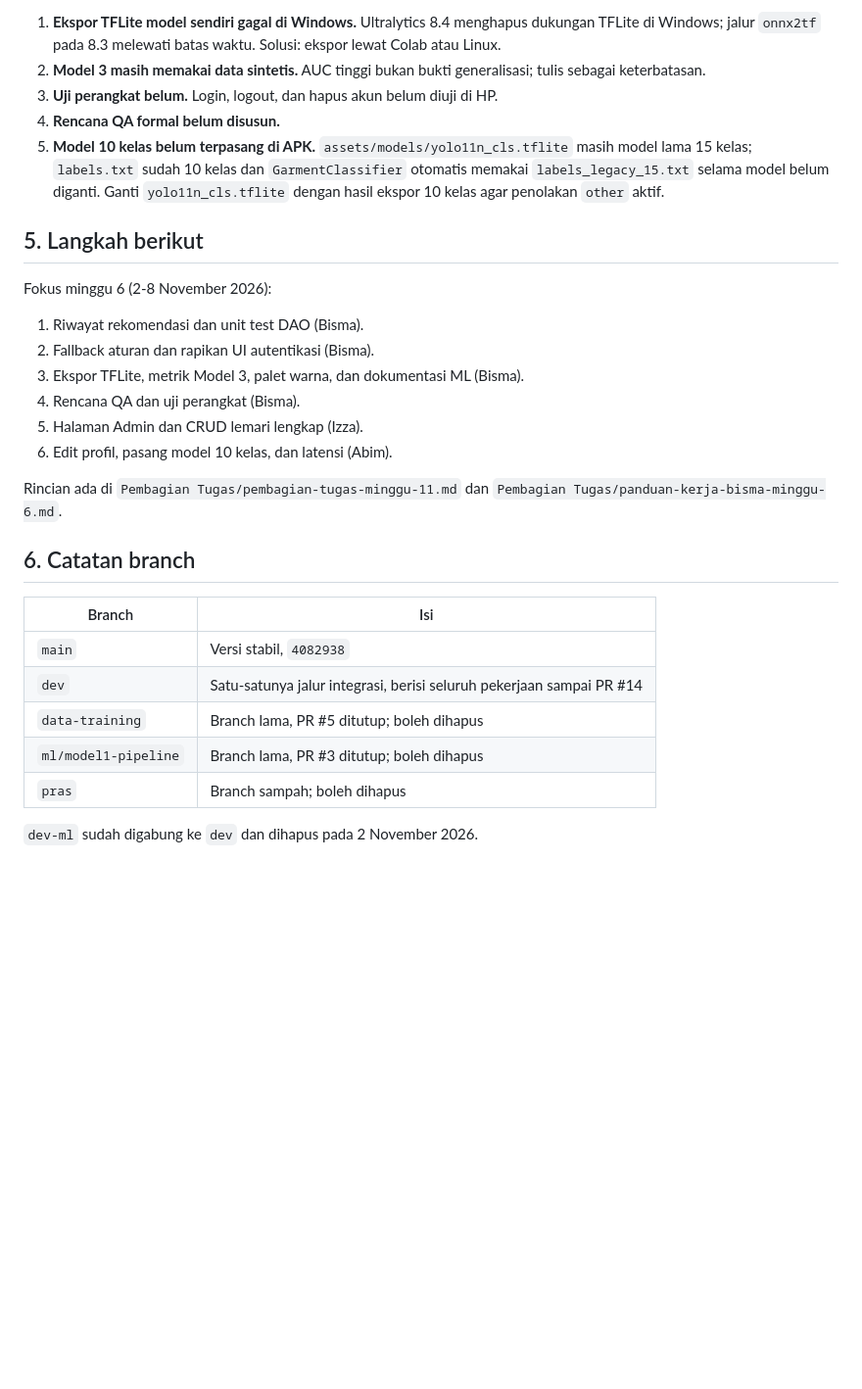
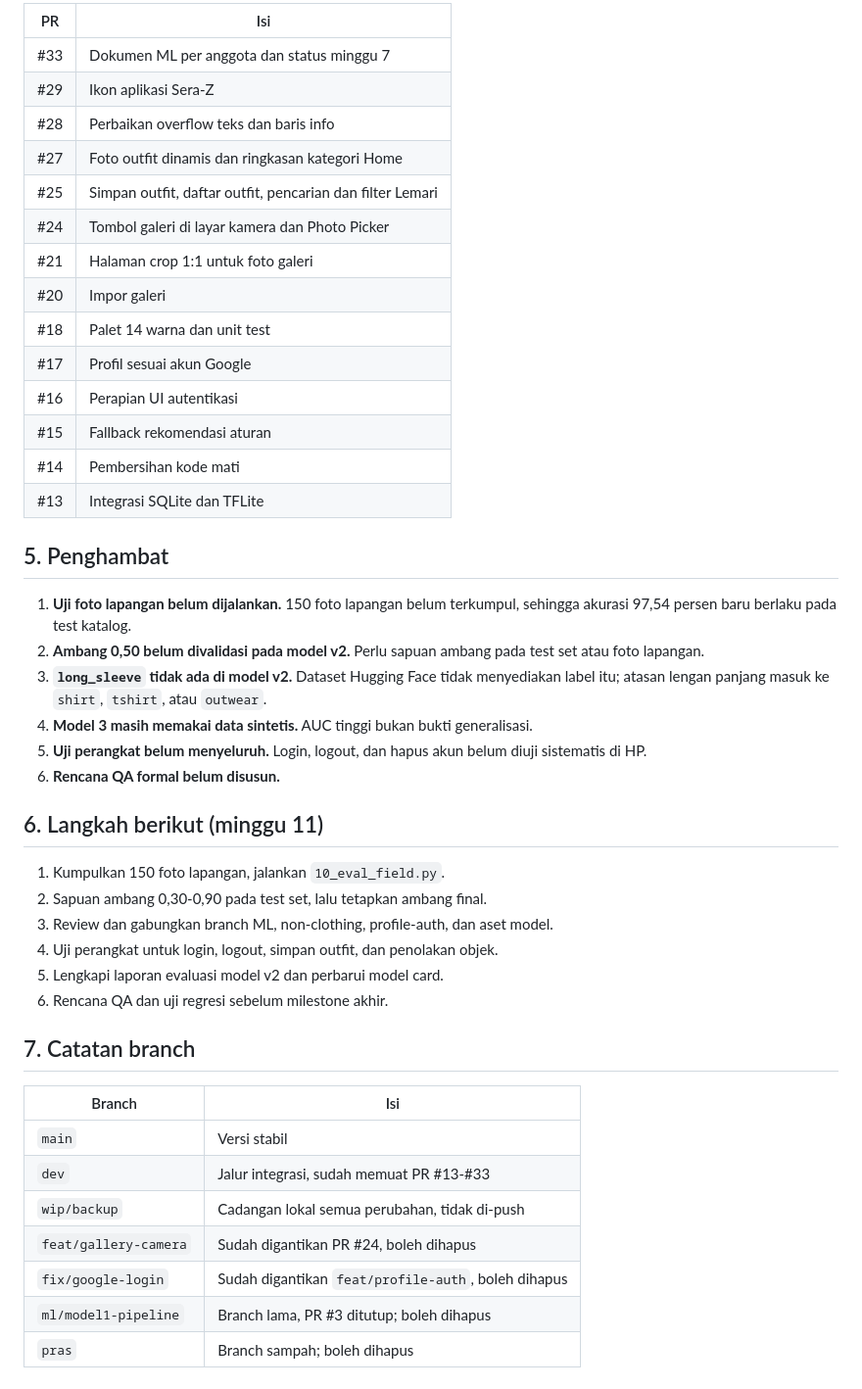
Before and after one commit to Bisminee/PBL-Mobile-Kelompok2-Semester5, a Markdown page: ai-context/status-proyek.md, the part around one of its changes. Shown at 98% size. GitHub-like rendering; blank space fills up the shorter version.

```diff
--- a/ai-context/status-proyek.md
+++ b/ai-context/status-proyek.md
@@ -48,39 +49,52 @@ Diperbarui: 2 November 2026 (branch `dev`)
 
-1. **Ekspor TFLite model sendiri gagal di Windows.** Ultralytics 8.4 menghapus
-   dukungan TFLite di Windows; jalur `onnx2tf` pada 8.3 melewati batas waktu.
-   Solusi: ekspor lewat Colab atau Linux.
-2. **Model 3 masih memakai data sintetis.** AUC tinggi bukan bukti generalisasi;
-   tulis sebagai keterbatasan.
-3. **Uji perangkat belum.** Login, logout, dan hapus akun belum diuji di HP.
-4. **Rencana QA formal belum disusun.**
-5. **Model 10 kelas belum terpasang di APK.** `assets/models/yolo11n_cls.tflite`
-   masih model lama 15 kelas; `labels.txt` sudah 10 kelas dan
-   `GarmentClassifier` otomatis memakai `labels_legacy_15.txt` selama model
-   belum diganti. Ganti `yolo11n_cls.tflite` dengan hasil ekspor 10 kelas agar
-   penolakan `other` aktif.
+| PR | Isi |
+|---|---|
+| #33 | Dokumen ML per anggota dan status minggu 7 |
+| #29 | Ikon aplikasi Sera-Z |
+| #28 | Perbaikan overflow teks dan baris info |
+| #27 | Foto outfit dinamis dan ringkasan kategori Home |
+| #25 | Simpan outfit, daftar outfit, pencarian dan filter Lemari |
+| #24 | Tombol galeri di layar kamera dan Photo Picker |
+| #21 | Halaman crop 1:1 untuk foto galeri |
+| #20 | Impor galeri |
+| #18 | Palet 14 warna dan unit test |
+| #17 | Profil sesuai akun Google |
+| #16 | Perapian UI autentikasi |
+| #15 | Fallback rekomendasi aturan |
+| #14 | Pembersihan kode mati |
+| #13 | Integrasi SQLite dan TFLite |
 
-## 5. Langkah berikut
+## 5. Penghambat
 
-Fokus minggu 6 (2-8 November 2026):
+1. **Uji foto lapangan belum dijalankan.** 150 foto lapangan belum terkumpul,
+   sehingga akurasi 97,54 persen baru berlaku pada test katalog.
+2. **Ambang 0,50 belum divalidasi pada model v2.** Perlu sapuan ambang pada
+   test set atau foto lapangan.
+3. **`long_sleeve` tidak ada di model v2.** Dataset Hugging Face tidak
+   menyediakan label itu; atasan lengan panjang masuk ke `shirt`, `tshirt`,
+   atau `outwear`.
+4. **Model 3 masih memakai data sintetis.** AUC tinggi bukan bukti generalisasi.
+5. **Uji perangkat belum menyeluruh.** Login, logout, dan hapus akun belum
+   diuji sistematis di HP.
+6. **Rencana QA formal belum disusun.**
 
-1. Riwayat rekomendasi dan unit test DAO (Bisma).
-2. Fallback aturan dan rapikan UI autentikasi (Bisma).
-3. Ekspor TFLite, metrik Model 3, palet warna, dan dokumentasi ML (Bisma).
-4. Rencana QA dan uji perangkat (Bisma).
-5. Halaman Admin dan CRUD lemari lengkap (Izza).
-6. Edit profil, pasang model 10 kelas, dan latensi (Abim).
+## 6. Langkah berikut (minggu 11)
 
-Rincian ada di `Pembagian Tugas/pembagian-tugas-minggu-11.md` dan
-`Pembagian Tugas/panduan-kerja-bisma-minggu-6.md`.
+1. Kumpulkan 150 foto lapangan, jalankan `10_eval_field.py`.
+2. Sapuan ambang 0,30-0,90 pada test set, lalu tetapkan ambang final.
+3. Review dan gabungkan branch ML, non-clothing, profile-auth, dan aset model.
+4. Uji perangkat untuk login, logout, simpan outfit, dan penolakan objek.
+5. Lengkapi laporan evaluasi model v2 dan perbarui model card.
+6. Rencana QA dan uji regresi sebelum milestone akhir.
 
-## 6. Catatan branch
+## 7. Catatan branch
 
 | Branch | Isi |
 |---|---|
-| `main` | Versi stabil, `4082938` |
-| `dev` | Satu-satunya jalur integrasi, berisi seluruh pekerjaan sampai PR #14 |
-| `data-training` | Branch lama, PR #5 ditutup; boleh dihapus |
+| `main` | Versi stabil |
+| `dev` | Jalur integrasi, sudah memuat PR #13-#33 |
+| `wip/backup` | Cadangan lokal semua perubahan, tidak di-push |
+| `feat/gallery-camera` | Sudah digantikan PR #24, boleh dihapus |
+| `fix/google-login` | Sudah digantikan `feat/profile-auth`, boleh dihapus |
 | `ml/model1-pipeline` | Branch lama, PR #3 ditutup; boleh dihapus |
 | `pras` | Branch sampah; boleh dihapus |
-
-`dev-ml` sudah digabung ke `dev` dan dihapus pada 2 November 2026.
```
Also changed, not shown: other parts of ai-context/status-proyek.md (+35 -34 lines).
